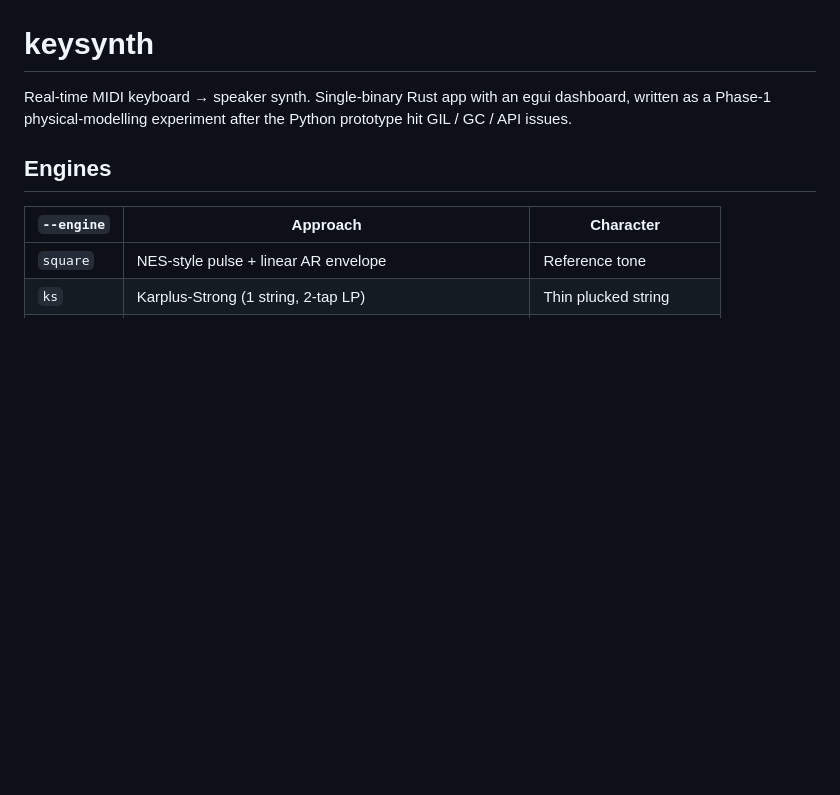
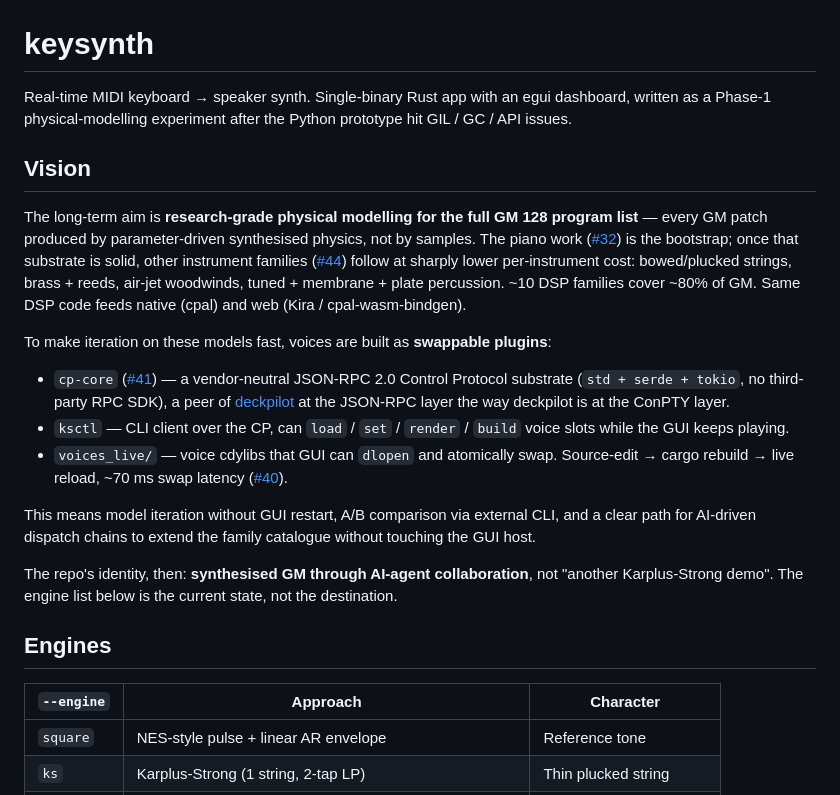
Before and after one commit to YuujiKamura/keysynth, a Markdown page: README.md, the part around the change. Rendered like a GitHub page; blank space fills up the shorter version.

Commit message:
docs(readme): Vision section — research-grade GM via physical modelling
Document the repo's identity beyond "another KS demo". Reference the piano
campaign (#32), the multi-family roadmap (#44), and the substrate stack
(cp-core #41 / hot-reload #40 / ksctl) that makes per-family iteration cheap.

The README led with engines and architecture, which described what the code
*is* but not what it's *for*. Insert Vision so substrate decisions
(CP wire format, plugin ABI, ground-truth library curation) are made with
the trajectory in mind.

Co-Authored-By: Claude Opus 4.7 (1M context) <noreply@anthropic.com>

```diff
--- a/README.md
+++ b/README.md
@@ -3,6 +3,40 @@
 Real-time MIDI keyboard → speaker synth. Single-binary Rust app with an egui
 dashboard, written as a Phase-1 physical-modelling experiment after the Python
 prototype hit GIL / GC / API issues.
+
+## Vision
+
+The long-term aim is **research-grade physical modelling for the full GM 128
+program list** — every GM patch produced by parameter-driven synthesised
+physics, not by samples. The piano work
+([#32](https://github.com/YuujiKamura/keysynth/issues/32)) is the bootstrap;
+once that substrate is solid, other instrument families
+([#44](https://github.com/YuujiKamura/keysynth/issues/44)) follow at sharply
+lower per-instrument cost: bowed/plucked strings, brass + reeds, air-jet
+woodwinds, tuned + membrane + plate percussion. ~10 DSP families cover ~80%
+of GM. Same DSP code feeds native (cpal) and web (Kira / cpal-wasm-bindgen).
+
+To make iteration on these models fast, voices are built as **swappable
+plugins**:
+
+- `cp-core` ([#41](https://github.com/YuujiKamura/keysynth/pull/41)) — a
+  vendor-neutral JSON-RPC 2.0 Control Protocol substrate (`std + serde +
+  tokio`, no third-party RPC SDK), a peer of
+  [deckpilot](https://github.com/YuujiKamura/deckpilot) at the JSON-RPC
+  layer the way deckpilot is at the ConPTY layer.
+- `ksctl` — CLI client over the CP, can `load` / `set` / `render` / `build`
+  voice slots while the GUI keeps playing.
+- `voices_live/` — voice cdylibs that GUI can `dlopen` and atomically swap.
+  Source-edit → cargo rebuild → live reload, ~70 ms swap latency
+  ([#40](https://github.com/YuujiKamura/keysynth/pull/40)).
+
+This means model iteration without GUI restart, A/B comparison via external
+CLI, and a clear path for AI-driven dispatch chains to extend the family
+catalogue without touching the GUI host.
+
+The repo's identity, then: **synthesised GM through AI-agent
+collaboration**, not "another Karplus-Strong demo". The engine list below
+is the current state, not the destination.
 
 ## Engines
 
```
